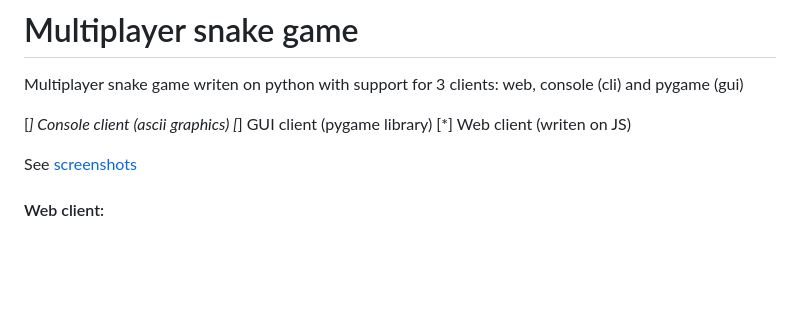
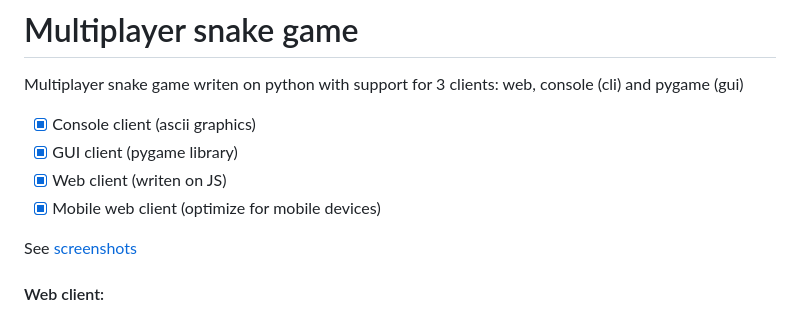
Before and after one commit to Arizel79/Multiplayer-snake-game, a Markdown page: README.md, the part around the change. Drawn GitHub-style; blank space fills up the shorter version.

```diff
--- a/README.md
+++ b/README.md
@@ -1,9 +1,10 @@
 # Multiplayer snake game
 Multiplayer snake game writen on python with support for 3 clients: web, console (cli) and pygame (gui)
 
-[*] Console client (ascii graphics)
-[*] GUI client (pygame library)
-[*] Web client (writen on JS)
+- [x] Console client (ascii graphics)
+- [x] GUI client (pygame library)
+- [x] Web client (writen on JS)
+- [x] Mobile web client (optimize for mobile devices)
 
 See [screenshots](#Screenshots)
 
```
